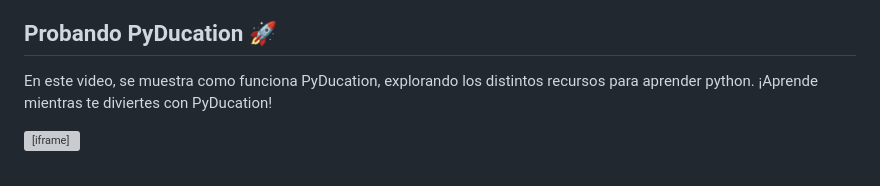
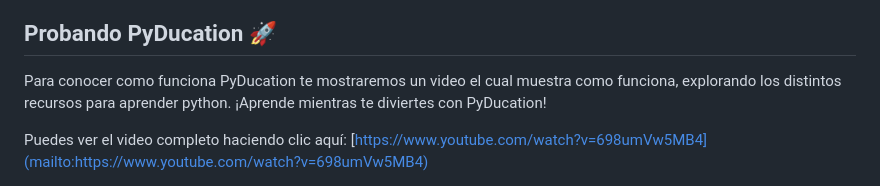
Before and after one commit to Andres-Villante/PyDucation, a Markdown page: README.md, the part around the change. Drawn GitHub-style; grey boxes are pictures that could not be loaded.

Commit message:
Video readme.md

```diff
--- a/README.md
+++ b/README.md
@@ -66,6 +66,6 @@ También puedes encontrar más información sobre mí en la sección "Acerca del
 
 ## Probando PyDucation 🚀
 
-En este video, se muestra como funciona PyDucation, explorando los distintos recursos para aprender python. ¡Aprende mientras te diviertes con PyDucation!
+Para conocer como funciona PyDucation te mostraremos un video el cual muestra como funciona, explorando los distintos recursos para aprender python. ¡Aprende mientras te diviertes con PyDucation!
 
-<iframe width="560" height="315" src="https://www.youtube.com/embed/698umVw5MB4" frameborder="0" allow="autoplay; encrypted-media" allowfullscreen></iframe>
+Puedes ver el video completo haciendo clic aquí: [https://www.youtube.com/watch?v=698umVw5MB4](mailto:https://www.youtube.com/watch?v=698umVw5MB4)
```
